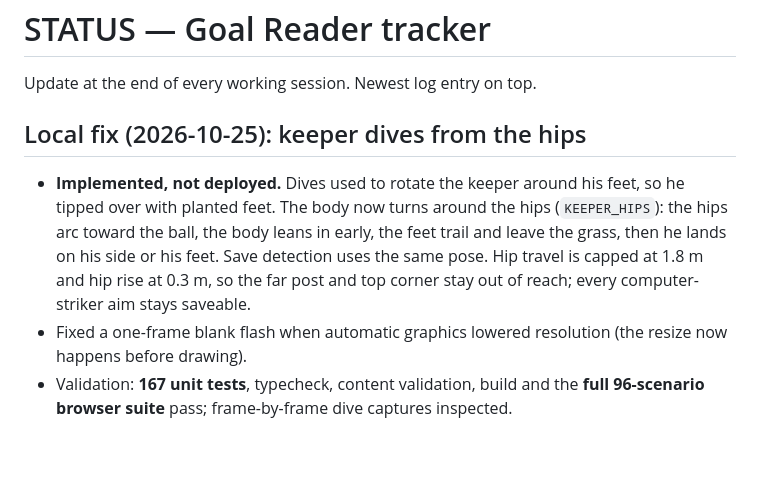
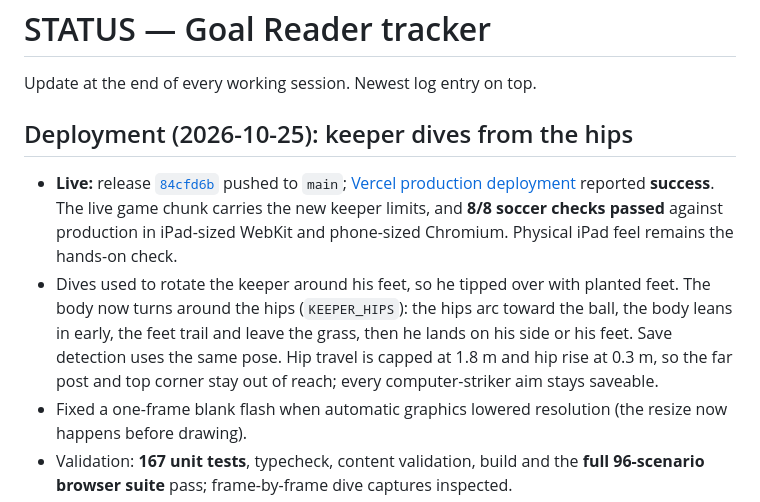
Before and after one commit to mondragon-developer/learn-to-read, a Markdown page: docs/STATUS.md, the part around the change. Drawn GitHub-style; blank space fills up the shorter version.

Commit message:
docs: record keeper dive deployment and live verification

```diff
--- a/docs/STATUS.md
+++ b/docs/STATUS.md
@@ -2,9 +2,10 @@
 
 Update at the end of every working session. Newest log entry on top.
 
-## Local fix (2026-10-25): keeper dives from the hips
+## Deployment (2026-10-25): keeper dives from the hips
 
-- **Implemented, not deployed.** Dives used to rotate the keeper around his feet, so he tipped over with planted feet. The body now turns around the hips (`KEEPER_HIPS`): the hips arc toward the ball, the body leans in early, the feet trail and leave the grass, then he lands on his side or his feet. Save detection uses the same pose. Hip travel is capped at 1.8 m and hip rise at 0.3 m, so the far post and top corner stay out of reach; every computer-striker aim stays saveable.
+- **Live:** release [`84cfd6b`](https://github.com/mondragon-developer/learn-to-read/commit/84cfd6b) pushed to `main`; [Vercel production deployment](https://vercel.com/mondragon-developers-projects/learn-to-read/CXnut4Nf98RCmmwmgRvgA7HxV5n1) reported **success**. The live game chunk carries the new keeper limits, and **8/8 soccer checks passed** against production in iPad-sized WebKit and phone-sized Chromium. Physical iPad feel remains the hands-on check.
+- Dives used to rotate the keeper around his feet, so he tipped over with planted feet. The body now turns around the hips (`KEEPER_HIPS`): the hips arc toward the ball, the body leans in early, the feet trail and leave the grass, then he lands on his side or his feet. Save detection uses the same pose. Hip travel is capped at 1.8 m and hip rise at 0.3 m, so the far post and top corner stay out of reach; every computer-striker aim stays saveable.
 - Fixed a one-frame blank flash when automatic graphics lowered resolution (the resize now happens before drawing).
 - Validation: **167 unit tests**, typecheck, content validation, build and the **full 96-scenario browser suite** pass; frame-by-frame dive captures inspected.
 
```
